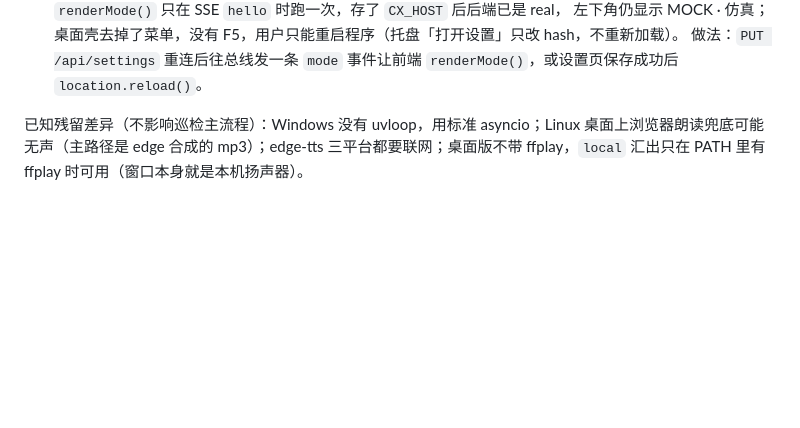
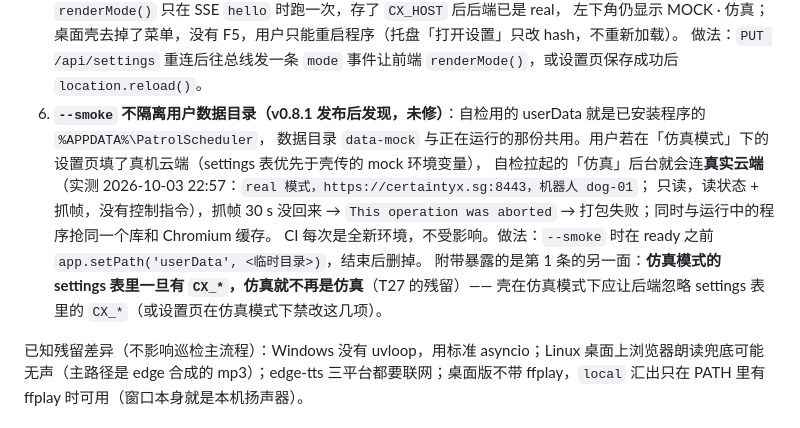
Before and after one commit to Nirvana051/patrol-scheduler, a Markdown page: docs/TODO.md, the part around the change. Drawn GitHub-style; blank space fills up the shorter version.

Commit message:
TODO：记一条 v0.8.1 发布后发现的问题 —— --smoke 不隔离用户数据目录
本机打包时自检拉起的「仿真」后台用的是已安装程序的 data-mock；用户在仿真模式下填过真机云端，
自检就连到了真实云端（只读），抓帧超时导致打包失败。CI 是全新环境不受影响。修法记在 TODO 通用第 6 条，下个版本做。

```diff
--- a/docs/TODO.md
+++ b/docs/TODO.md
@@ -92,6 +92,13 @@ Electron 只做壳（拉起后端、窗口、托盘、优雅退出、仿真模
 5. **已修（2026-10-03 晚）保存云端设置后左下角模式标识不刷新**：现在 `setStatus()` 每收到一次状态快照就核对 `mode`，变了就重画（实测改 `CX_HOST` 后 1–3 s 自动变，两个方向都对）。原问题：`web/js/app.js` 的 `renderMode()` 只在 SSE `hello` 时跑一次，存了 `CX_HOST` 后后端已是 real，
    左下角仍显示 MOCK · 仿真；桌面壳去掉了菜单，没有 F5，用户只能重启程序（托盘「打开设置」只改 hash，不重新加载）。
    做法：`PUT /api/settings` 重连后往总线发一条 `mode` 事件让前端 `renderMode()`，或设置页保存成功后 `location.reload()`。
+6. **`--smoke` 不隔离用户数据目录（v0.8.1 发布后发现，未修）**：自检用的 userData 就是已安装程序的 `%APPDATA%\PatrolScheduler`，
+   数据目录 `data-mock` 与正在运行的那份共用。用户若在「仿真模式」下的设置页填了真机云端（settings 表优先于壳传的 mock 环境变量），
+   自检拉起的「仿真」后台就会连**真实云端**（实测 2026-10-03 22:57：`real 模式，https://certaintyx.sg:8443，机器人 dog-01`；
+   只读，读状态 + 抓帧，没有控制指令），抓帧 30 s 没回来 → `This operation was aborted` → 打包失败；同时与运行中的程序抢同一个库和 Chromium 缓存。
+   CI 每次是全新环境，不受影响。做法：`--smoke` 时在 ready 之前 `app.setPath('userData', <临时目录>)`，结束后删掉。
+   附带暴露的是第 1 条的另一面：**仿真模式的 settings 表里一旦有 `CX_*`，仿真就不再是仿真**（T27 的残留）——
+   壳在仿真模式下应让后端忽略 settings 表里的 `CX_*`（或设置页在仿真模式下禁改这几项）。
 
 已知残留差异（不影响巡检主流程）：Windows 没有 uvloop，用标准 asyncio；Linux 桌面上浏览器朗读兜底可能无声（主路径是 edge 合成的 mp3）；edge-tts 三平台都要联网；桌面版不带 ffplay，`local` 汇出只在 PATH 里有 ffplay 时可用（窗口本身就是本机扬声器）。
 
```
